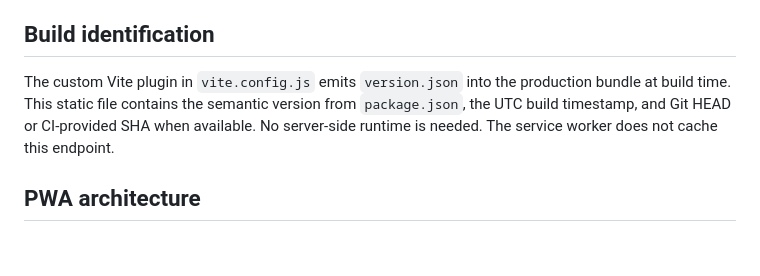
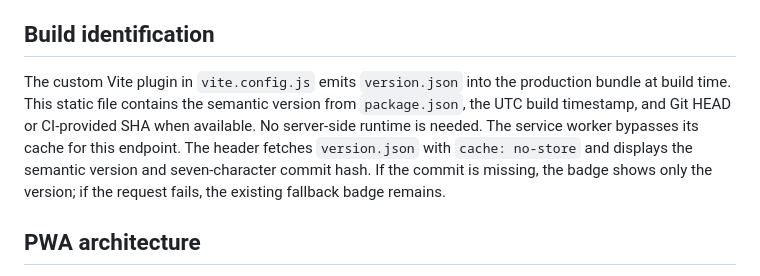
Before and after one commit to antonmitsev/rain-check, a Markdown page: docs/architecture.md, the part around the change. Drawn GitHub-style; blank space fills up the shorter version.

Commit message:
feat: show commit hash and refresh PWA cache (docs/architecture.md)

```diff
--- a/docs/architecture.md
+++ b/docs/architecture.md
@@ -63,7 +63,7 @@ This is a simple product heuristic, not a validated meteorological nowcasting te
 
 ## Build identification
 
-The custom Vite plugin in `vite.config.js` emits `version.json` into the production bundle at build time. This static file contains the semantic version from `package.json`, the UTC build timestamp, and Git HEAD or CI-provided SHA when available. No server-side runtime is needed. The service worker does not cache this endpoint.
+The custom Vite plugin in `vite.config.js` emits `version.json` into the production bundle at build time. This static file contains the semantic version from `package.json`, the UTC build timestamp, and Git HEAD or CI-provided SHA when available. No server-side runtime is needed. The service worker bypasses its cache for this endpoint. The header fetches `version.json` with `cache: no-store` and displays the semantic version and seven-character commit hash. If the commit is missing, the badge shows only the version; if the request fails, the existing fallback badge remains.
 
 ## PWA architecture
 
```
